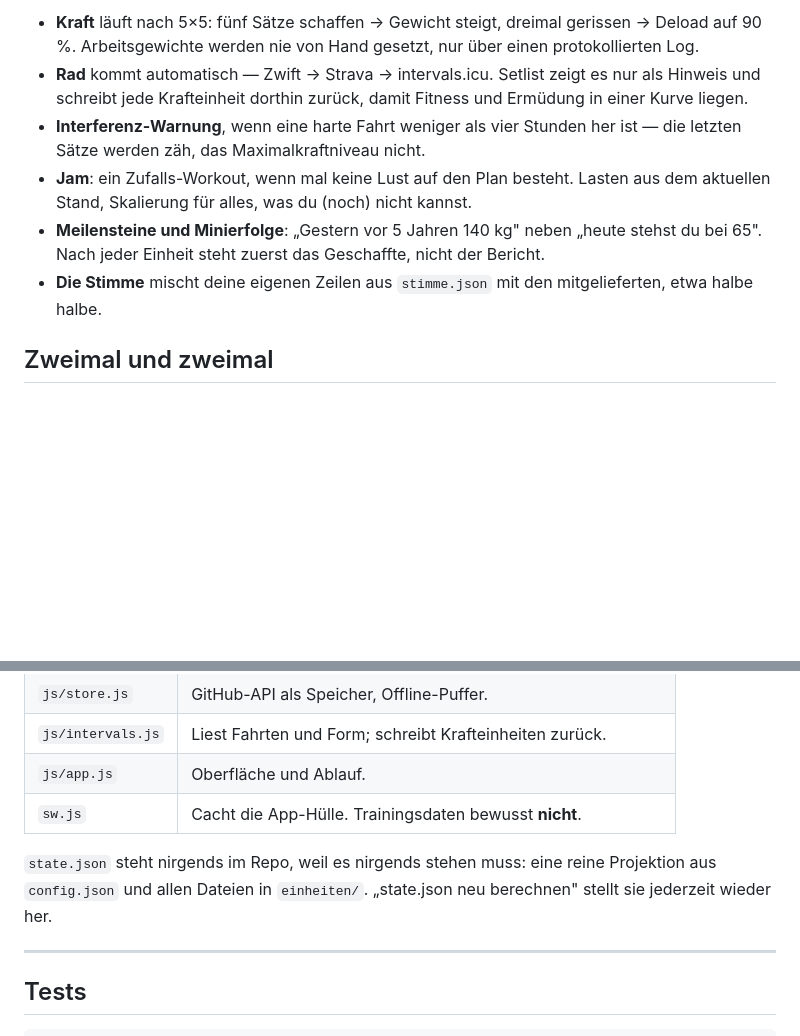
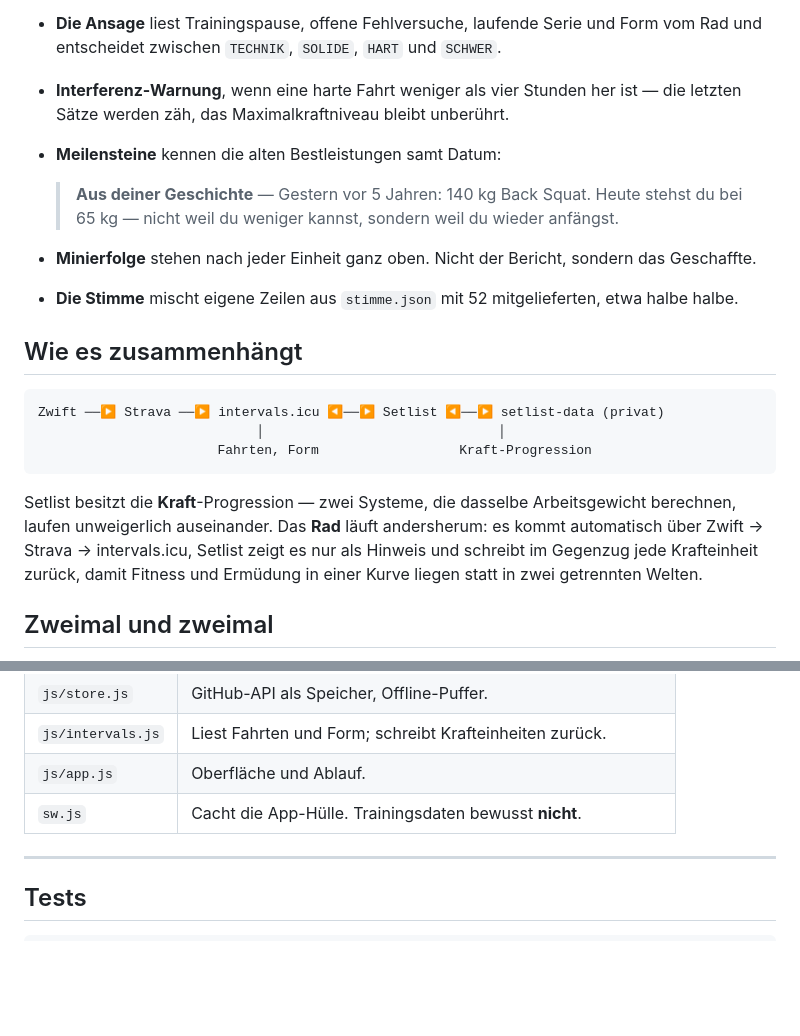
Before and after one commit to cyphomat/lifty, a Markdown page: README.md, 2 parts joined by grey strips. Rendered like a GitHub page; blank space fills up the shorter version.

````diff
--- a/README.md
+++ b/README.md
@@ -40,10 +45,22 @@ Jeden Tag eine Ansage, aus Daten statt aus dem Bauch: Pause, offene Fehlversuche
 
-- **Kraft** läuft nach 5×5: fünf Sätze schaffen → Gewicht steigt, dreimal gerissen → Deload auf 90 %. Arbeitsgewichte werden nie von Hand gesetzt, nur über einen protokollierten Log.
-- **Rad** kommt automatisch — Zwift → Strava → intervals.icu. Setlist zeigt es nur als Hinweis und schreibt jede Krafteinheit dorthin zurück, damit Fitness und Ermüdung in einer Kurve liegen.
-- **Interferenz-Warnung**, wenn eine harte Fahrt weniger als vier Stunden her ist — die letzten Sätze werden zäh, das Maximalkraftniveau nicht.
-- **Jam**: ein Zufalls-Workout, wenn mal keine Lust auf den Plan besteht. Lasten aus dem aktuellen Stand, Skalierung für alles, was du (noch) nicht kannst.
-- **Meilensteine und Minierfolge**: „Gestern vor 5 Jahren 140 kg" neben „heute stehst du bei 65". Nach jeder Einheit steht zuerst das Geschaffte, nicht der Bericht.
-- **Die Stimme** mischt deine eigenen Zeilen aus `stimme.json` mit den mitgelieferten, etwa halbe halbe.
+- **Die Ansage** liest Trainingspause, offene Fehlversuche, laufende Serie und Form vom Rad und entscheidet zwischen `TECHNIK`, `SOLIDE`, `HART` und `SCHWER`.
+- **Interferenz-Warnung**, wenn eine harte Fahrt weniger als vier Stunden her ist — die letzten Sätze werden zäh, das Maximalkraftniveau bleibt unberührt.
+- **Meilensteine** kennen die alten Bestleistungen samt Datum:
+
+  > **Aus deiner Geschichte** — Gestern vor 5 Jahren: 140 kg Back Squat. Heute stehst du bei 65 kg — nicht weil du weniger kannst, sondern weil du wieder anfängst.
+
+- **Minierfolge** stehen nach jeder Einheit ganz oben. Nicht der Bericht, sondern das Geschaffte.
+- **Die Stimme** mischt eigene Zeilen aus `stimme.json` mit 52 mitgelieferten, etwa halbe halbe.
+
+## Wie es zusammenhängt
+
+```
+Zwift ──▶ Strava ──▶ intervals.icu ◀──▶ Setlist ◀──▶ setlist-data (privat)
+                            │                              │
+                       Fahrten, Form                  Kraft-Progression
+```
+
+Setlist besitzt die **Kraft**-Progression — zwei Systeme, die dasselbe Arbeitsgewicht berechnen, laufen unweigerlich auseinander. Das **Rad** läuft andersherum: es kommt automatisch über Zwift → Strava → intervals.icu, Setlist zeigt es nur als Hinweis und schreibt im Gegenzug jede Krafteinheit zurück, damit Fitness und Ermüdung in einer Kurve liegen statt in zwei getrennten Welten.
 
 ## Zweimal und zweimal
 
@@ -83,8 +134,6 @@ Details und Begründungen stehen als Kommentare direkt im Code, dort wo sie hing
 | `js/intervals.js` | Liest Fahrten und Form; schreibt Krafteinheiten zurück. |
 | `js/app.js` | Oberfläche und Ablauf. |
 | `sw.js` | Cacht die App-Hülle. Trainingsdaten bewusst **nicht**. |
-
-`state.json` steht nirgends im Repo, weil es nirgends stehen muss: eine reine Projektion aus `config.json` und allen Dateien in `einheiten/`. „state.json neu berechnen" stellt sie jederzeit wieder her.
 
 ---
 
````
Also changed, not shown: other parts of README.md (+49 -10 lines), assets/screens/geschafft-dunkel.png, assets/screens/session-hell.png, assets/screens/tour-desktop.png (added), assets/screens/wod-dunkel.png, 2 other files.
